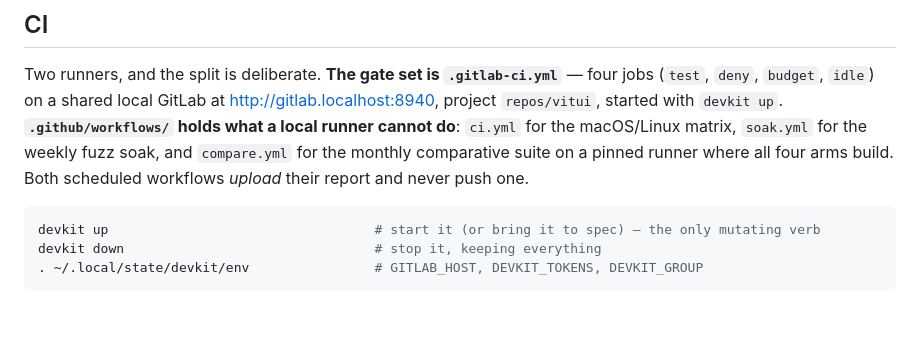
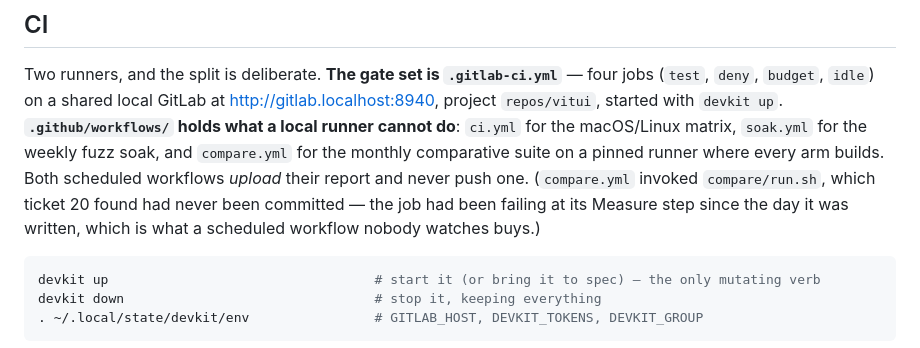
Before and after one commit to vitui-rs/vitui, a Markdown page: CLAUDE.md, the part around one of its changes. Rendered like a GitHub page; blank space fills up the shorter version.

````diff
--- a/CLAUDE.md
+++ b/CLAUDE.md
@@ -284,8 +299,10 @@ Two runners, and the split is deliberate. **The gate set is `.gitlab-ci.yml`**
 `deny`, `budget`, `idle`) on a shared local GitLab at <http://gitlab.localhost:8940>, project
 `repos/vitui`, started with `devkit up`. **`.github/workflows/` holds what a local runner cannot do**:
 `ci.yml` for the macOS/Linux matrix, `soak.yml` for the weekly fuzz soak, and `compare.yml` for the
-monthly comparative suite on a pinned runner where all four arms build. Both scheduled workflows
-*upload* their report and never push one.
+monthly comparative suite on a pinned runner where every arm builds. Both scheduled workflows
+*upload* their report and never push one. (`compare.yml` invoked `compare/run.sh`, which ticket 20
+found had never been committed — the job had been failing at its Measure step since the day it was
+written, which is what a scheduled workflow nobody watches buys.)
 
 ```sh
 devkit up                                  # start it (or bring it to spec) — the only mutating verb
````
Also changed, not shown: other parts of CLAUDE.md (+33 -16 lines).
